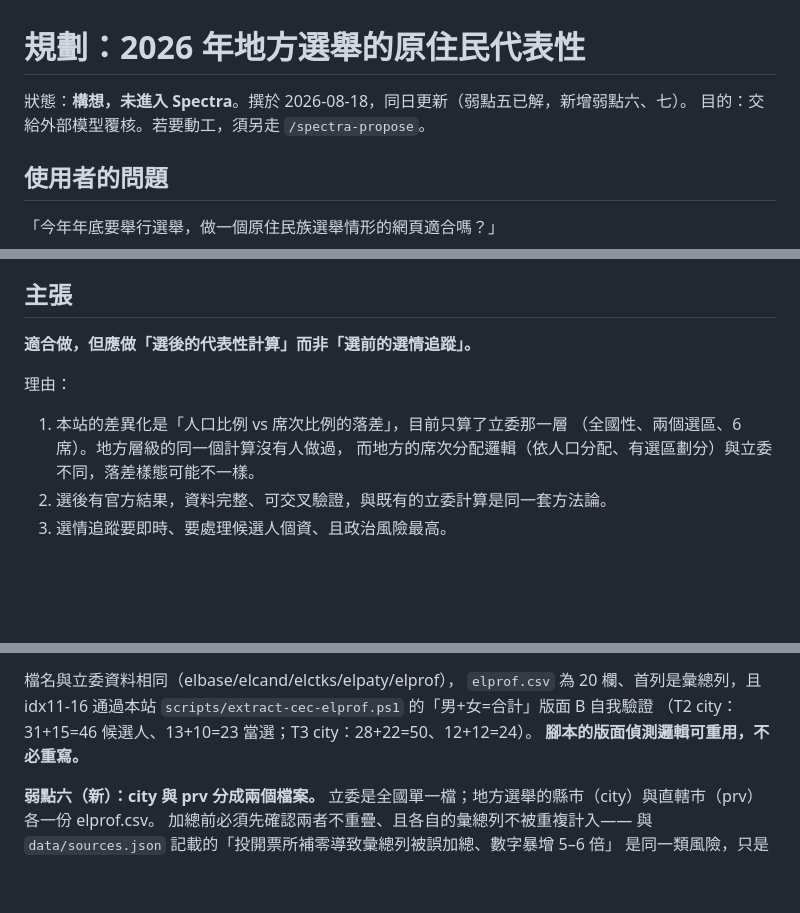
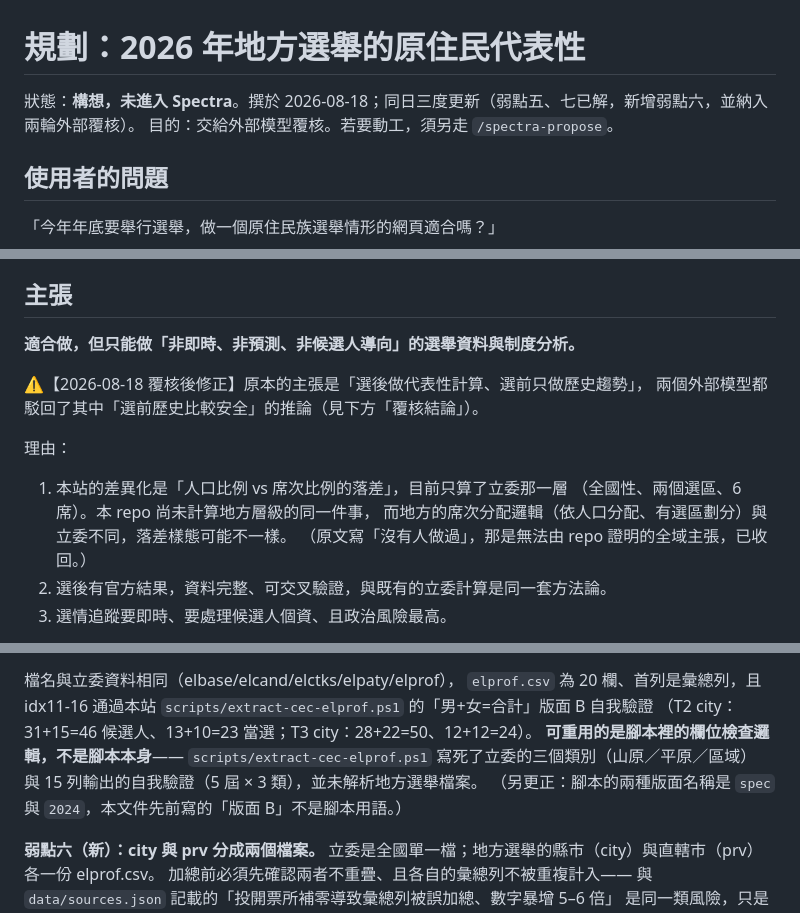
Before and after one commit to ss1111119/indigenous-constitution-tw, a Markdown page: codex/2026-local-election-indigenous-representation.md, 3 parts joined by grey strips. GitHub-like rendering; blank space fills up the shorter version.

```diff
--- a/codex/2026-local-election-indigenous-representation.md
+++ b/codex/2026-local-election-indigenous-representation.md
@@ -1,6 +1,6 @@
 # 規劃：2026 年地方選舉的原住民代表性
 
-狀態：**構想，未進入 Spectra**。撰於 2026-08-18，同日更新（弱點五已解，新增弱點六、七）。
+狀態：**構想，未進入 Spectra**。撰於 2026-08-18；同日三度更新（弱點五、七已解，新增弱點六，並納入兩輪外部覆核）。
 目的：交給外部模型覆核。若要動工，須另走 `/spectra-propose`。
 
 ## 使用者的問題
@@ -34,12 +34,16 @@
 
 ## 主張
 
-**適合做，但應做「選後的代表性計算」而非「選前的選情追蹤」。**
+**適合做，但只能做「非即時、非預測、非候選人導向」的選舉資料與制度分析。**
+
+⚠️【2026-08-18 覆核後修正】原本的主張是「選後做代表性計算、選前只做歷史趨勢」，
+兩個外部模型都駁回了其中「選前歷史比較安全」的推論（見下方「覆核結論」）。
 
 理由：
 1. 本站的差異化是「人口比例 vs 席次比例的落差」，目前只算了立委那一層
-   （全國性、兩個選區、6 席）。地方層級的同一個計算沒有人做過，
+   （全國性、兩個選區、6 席）。本 repo 尚未計算地方層級的同一件事，
    而地方的席次分配邏輯（依人口分配、有選區劃分）與立委不同，落差樣態可能不一樣。
+   （原文寫「沒有人做過」，那是無法由 repo 證明的全域主張，已收回。）
 2. 選後有官方結果，資料完整、可交叉驗證，與既有的立委計算是同一套方法論。
 3. 選情追蹤要即時、要處理候選人個資、且政治風險最高。
 
@@ -84,7 +88,10 @@ T2 議員（平地原住民）、T3 議員（山地原住民）、D2 直轄市
 `elprof.csv` 為 20 欄、首列是彙總列，且 idx11-16 通過本站
 `scripts/extract-cec-elprof.ps1` 的「男+女=合計」版面 B 自我驗證
 （T2 city：31+15=46 候選人、13+10=23 當選；T3 city：28+22=50、12+12=24）。
-**腳本的版面偵測邏輯可重用，不必重寫。**
+**可重用的是腳本裡的欄位檢查邏輯，不是腳本本身**——
+`scripts/extract-cec-elprof.ps1` 寫死了立委的三個類別（山原／平原／區域）
+與 15 列輸出的自我驗證（5 屆 × 3 類），並未解析地方選舉檔案。
+（另更正：腳本的兩種版面名稱是 `spec` 與 `2024`，本文件先前寫的「版面 B」不是腳本用語。）
 
 **弱點六（新）：city 與 prv 分成兩個檔案。**
 立委是全國單一檔；地方選舉的縣市（city）與直轄市（prv）各一份 elprof.csv。
```
Also changed, not shown: other parts of codex/2026-local-election-indigenous-representation.md (+53 -3 lines).
